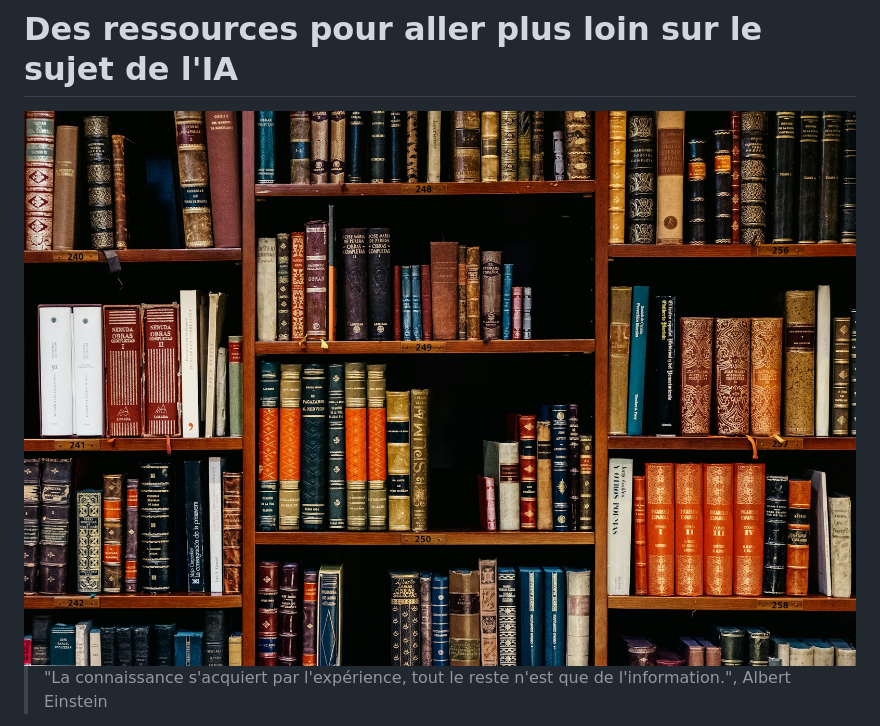
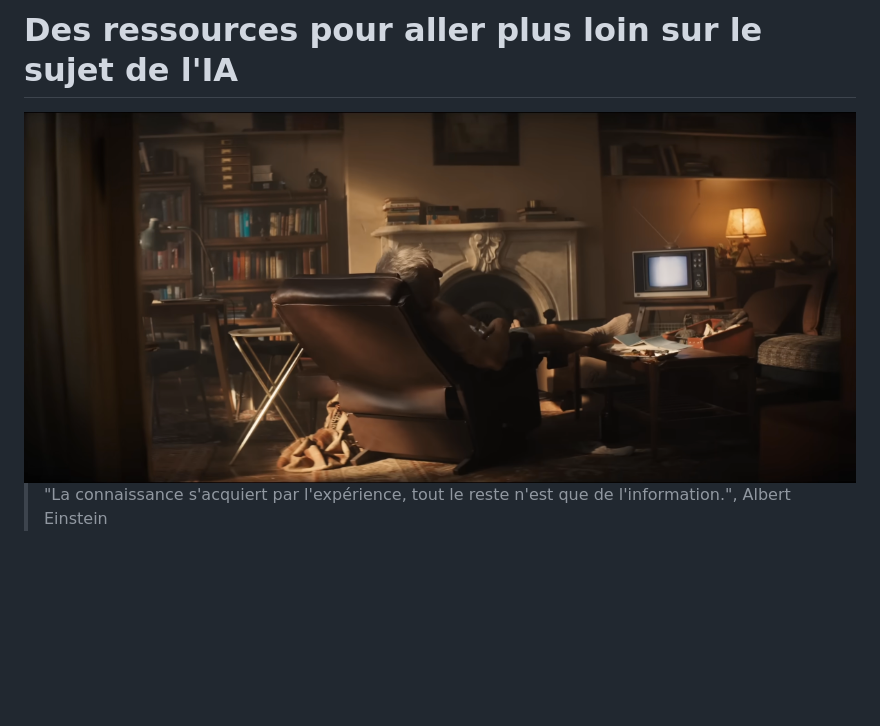
Before and after one commit to pi-2r/devoxxfr2025-tock-studio-IA-Gen, a Markdown page: resources.md, the part around the change. GitHub-like rendering; pictures changed too: img/sleep_indiana.png (added); blank space fills up the shorter version.

Commit message:
update resouces.md

```diff
--- a/resources.md
+++ b/resources.md
@@ -1,6 +1,6 @@
 # Des ressources pour aller plus loin sur le sujet de l'IA
 
-<img src="img/inaki-del-olmo-NIJuEQw0RKg-unsplash.jpg"  alt="ressources">
+<img src="img/sleep_indiana.png"  alt="resources">
 
 > "La connaissance s'acquiert par l'expérience, tout le reste n'est que de l'information.", Albert Einstein
 
```
